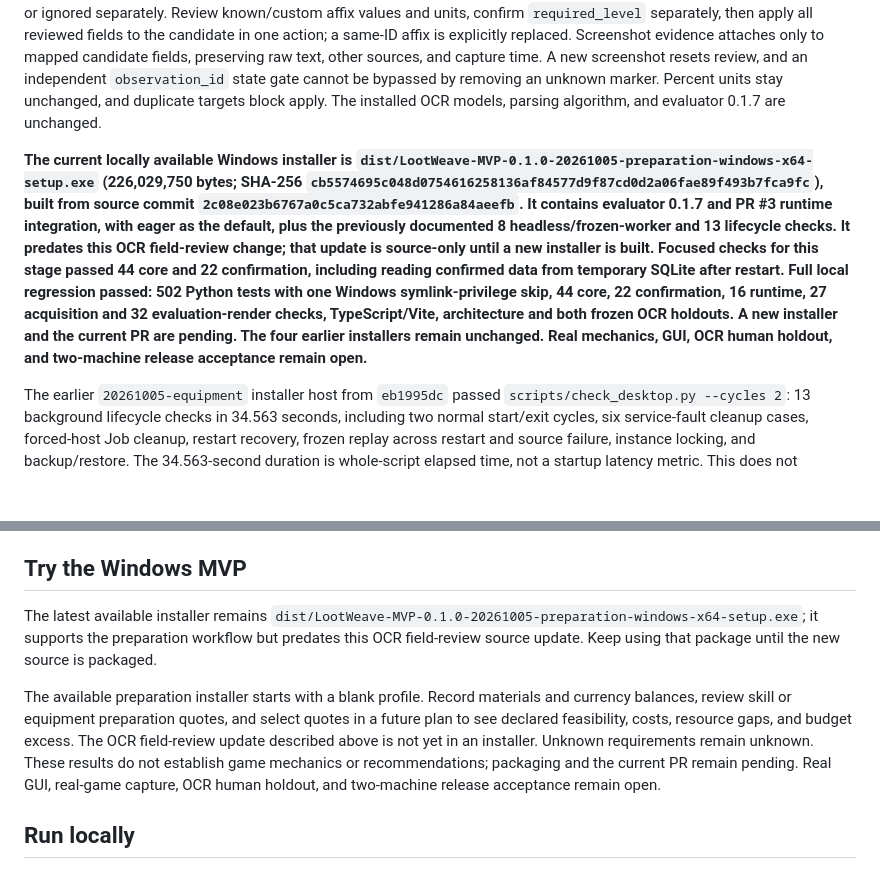
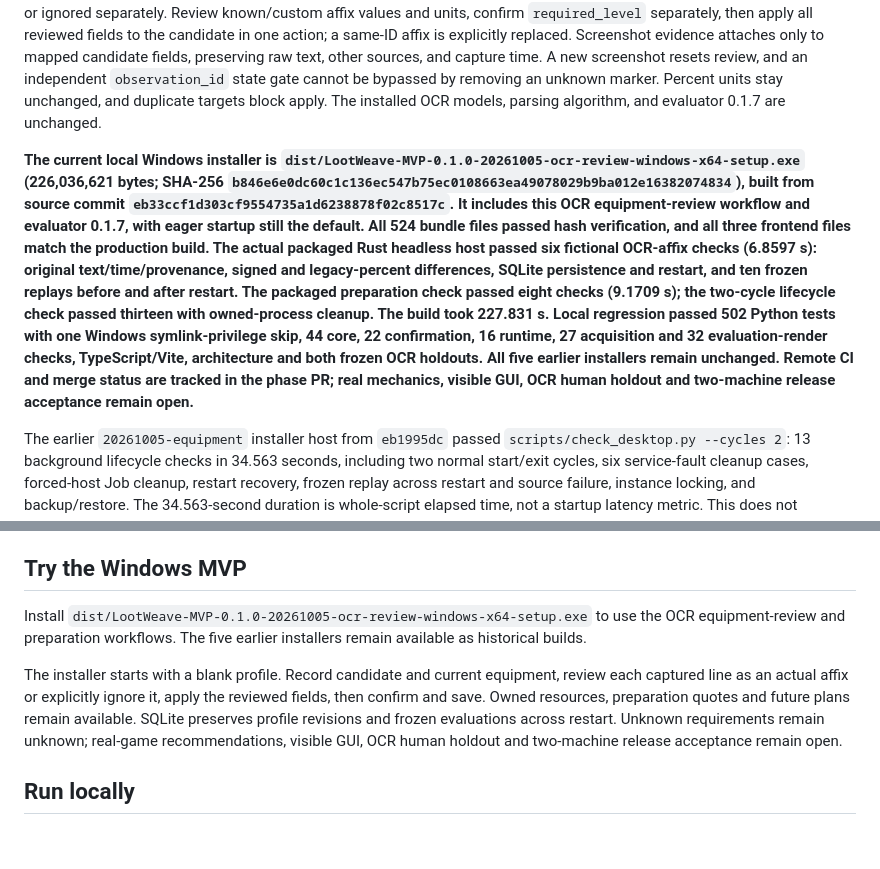
Before and after one commit to schorsch888/LootWeave, a Markdown page: README.md, 2 parts joined by grey strips. Drawn GitHub-style; blank space fills up the shorter version.

```diff
--- a/README.md
+++ b/README.md
@@ -13,7 +13,7 @@ The entry forms now support shoulder/back equipment and embedded sources such as
 The current source opens on a blank, real profile. Structured forms record uniquely identified owned inventory items, linked materials and currency balances, and player-reviewed preparation quotes for skill learning/removal or equipment changes. FSD forms are available for resources, quotes, and budgets. Quotes retain before/result state, context and class, level/rank/unlock requirements, costs or unknown costs, evidence and unknowns. Future plans select quote IDs and may set non-negative integer resource limits. Engine `0.1.7` combines selected known costs to show resource deficits and budget excess while preserving actual skill ranks, actors, and effects; unknown costs, unlocks, version/input changes, random results, or missing selected supporting quotes remain unconfirmed and never count as feasible. Preparation feasibility is reported separately from game-mechanic conclusions. Projections apply only to future plans and do not change current equipment or its build hash. Older profiles are not populated with inferred resources or quotes; SQLite remains schema v1 without migration. Deskrawl remains research-only, with no DPS or equip/retention recommendation accepted.
 For OCR review, each non-empty raw line and every parsed field not represented by a complete matching raw-text line can be accepted or ignored separately. Review known/custom affix values and units, confirm `required_level` separately, then apply all reviewed fields to the candidate in one action; a same-ID affix is explicitly replaced. Screenshot evidence attaches only to mapped candidate fields, preserving raw text, other sources, and capture time. A new screenshot resets review, and an independent `observation_id` state gate cannot be bypassed by removing an unknown marker. Percent units stay unchanged, and duplicate targets block apply. The installed OCR models, parsing algorithm, and evaluator 0.1.7 are unchanged.
 
-**The current locally available Windows installer is `dist/LootWeave-MVP-0.1.0-20261005-preparation-windows-x64-setup.exe` (226,029,750 bytes; SHA-256 `cb5574695c048d0754616258136af84577d9f87cd0d2a06fae89f493b7fca9fc`), built from source commit `2c08e023b6767a0c5ca732abfe941286a84aeefb`. It contains evaluator 0.1.7 and PR #3 runtime integration, with eager as the default, plus the previously documented 8 headless/frozen-worker and 13 lifecycle checks. It predates this OCR field-review change; that update is source-only until a new installer is built. Focused checks for this stage passed 44 core and 22 confirmation, including reading confirmed data from temporary SQLite after restart. Full local regression passed: 502 Python tests with one Windows symlink-privilege skip, 44 core, 22 confirmation, 16 runtime, 27 acquisition and 32 evaluation-render checks, TypeScript/Vite, architecture and both frozen OCR holdouts. A new installer and the current PR are pending. The four earlier installers remain unchanged. Real mechanics, GUI, OCR human holdout, and two-machine release acceptance remain open.**
+**The current local Windows installer is `dist/LootWeave-MVP-0.1.0-20261005-ocr-review-windows-x64-setup.exe` (226,036,621 bytes; SHA-256 `b846e6e0dc60c1c136ec547b75ec0108663ea49078029b9ba012e16382074834`), built from source commit `eb33ccf1d303cf9554735a1d6238878f02c8517c`. It includes this OCR equipment-review workflow and evaluator 0.1.7, with eager startup still the default. All 524 bundle files passed hash verification, and all three frontend files match the production build. The actual packaged Rust headless host passed six fictional OCR-affix checks (6.8597 s): original text/time/provenance, signed and legacy-percent differences, SQLite persistence and restart, and ten frozen replays before and after restart. The packaged preparation check passed eight checks (9.1709 s); the two-cycle lifecycle check passed thirteen with owned-process cleanup. The build took 227.831 s. Local regression passed 502 Python tests with one Windows symlink-privilege skip, 44 core, 22 confirmation, 16 runtime, 27 acquisition and 32 evaluation-render checks, TypeScript/Vite, architecture and both frozen OCR holdouts. All five earlier installers remain unchanged. Remote CI and merge status are tracked in the phase PR; real mechanics, visible GUI, OCR human holdout and two-machine release acceptance remain open.**
 
 The earlier `20261005-equipment` installer host from `eb1995dc` passed `scripts/check_desktop.py --cycles 2`: 13 background lifecycle checks in 34.563 seconds, including two normal start/exit cycles, six service-fault cleanup cases, forced-host Job cleanup, restart recovery, frozen replay across restart and source failure, instance locking, and backup/restore. The 34.563-second duration is whole-script elapsed time, not a startup latency metric. This does not measure visible GUI behavior. Its original source/artifact scope is preserved in [PR #4](https://github.com/schorsch888/LootWeave/pull/4).
 
@@ -41,9 +41,9 @@ New trial records must keep XP and levels within the exact-integer range and pro
 
 ## Try the Windows MVP
 
-The latest available installer remains `dist/LootWeave-MVP-0.1.0-20261005-preparation-windows-x64-setup.exe`; it supports the preparation workflow but predates this OCR field-review source update. Keep using that package until the new source is packaged.
+Install `dist/LootWeave-MVP-0.1.0-20261005-ocr-review-windows-x64-setup.exe` to use the OCR equipment-review and preparation workflows. The five earlier installers remain available as historical builds.
 
-The available preparation installer starts with a blank profile. Record materials and currency balances, review skill or equipment preparation quotes, and select quotes in a future plan to see declared feasibility, costs, resource gaps, and budget excess. The OCR field-review update described above is not yet in an installer. Unknown requirements remain unknown. These results do not establish game mechanics or recommendations; packaging and the current PR remain pending. Real GUI, real-game capture, OCR human holdout, and two-machine release acceptance remain open.
+The installer starts with a blank profile. Record candidate and current equipment, review each captured line as an actual affix or explicitly ignore it, apply the reviewed fields, then confirm and save. Owned resources, preparation quotes and future plans remain available. SQLite preserves profile revisions and frozen evaluations across restart. Unknown requirements remain unknown; real-game recommendations, visible GUI, OCR human holdout and two-machine release acceptance remain open.
 
 ## Run locally
 
```
Also changed, not shown: README.zh-CN.md (+5 -3 lines), docs/implementation.md (+8 -2 lines).
